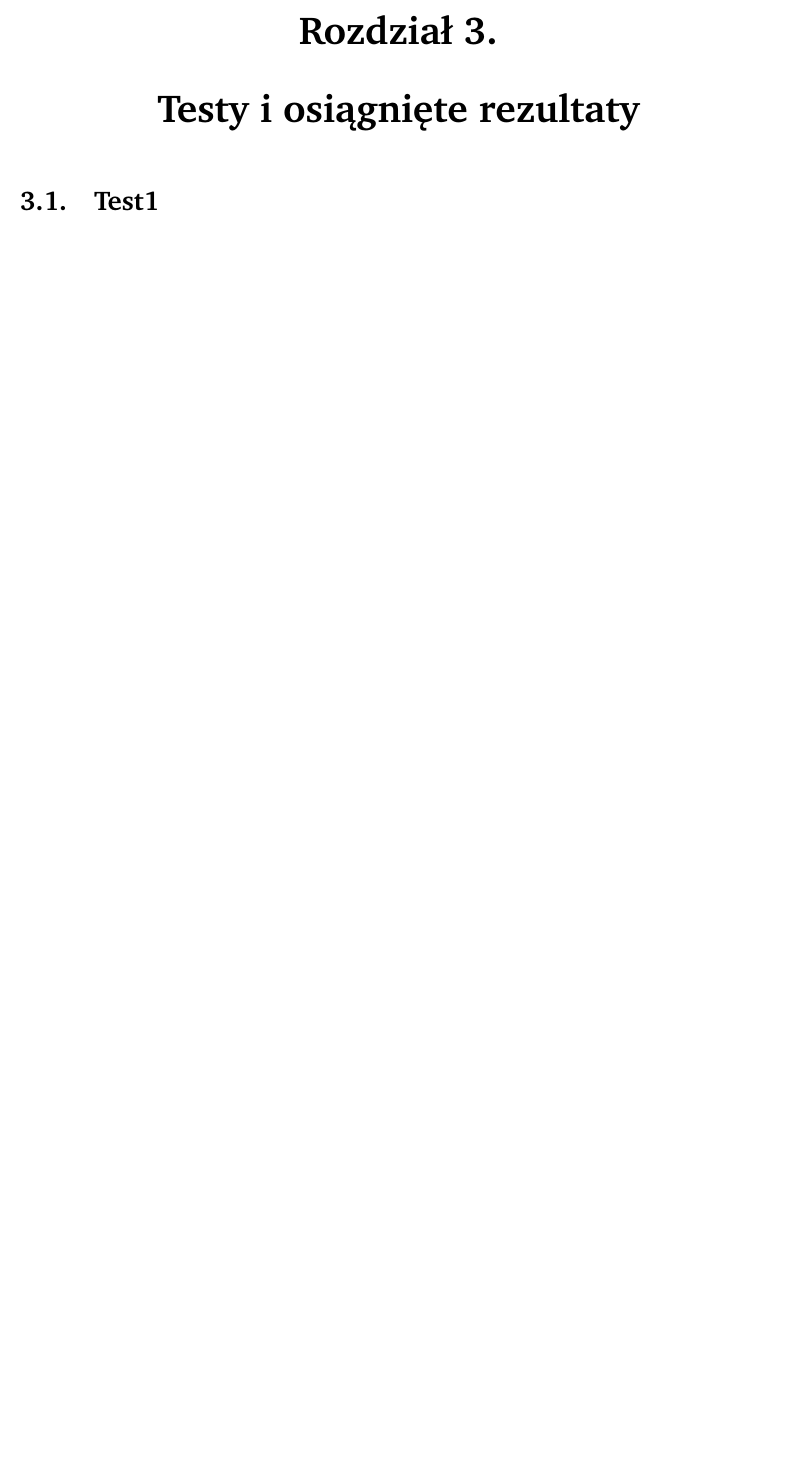
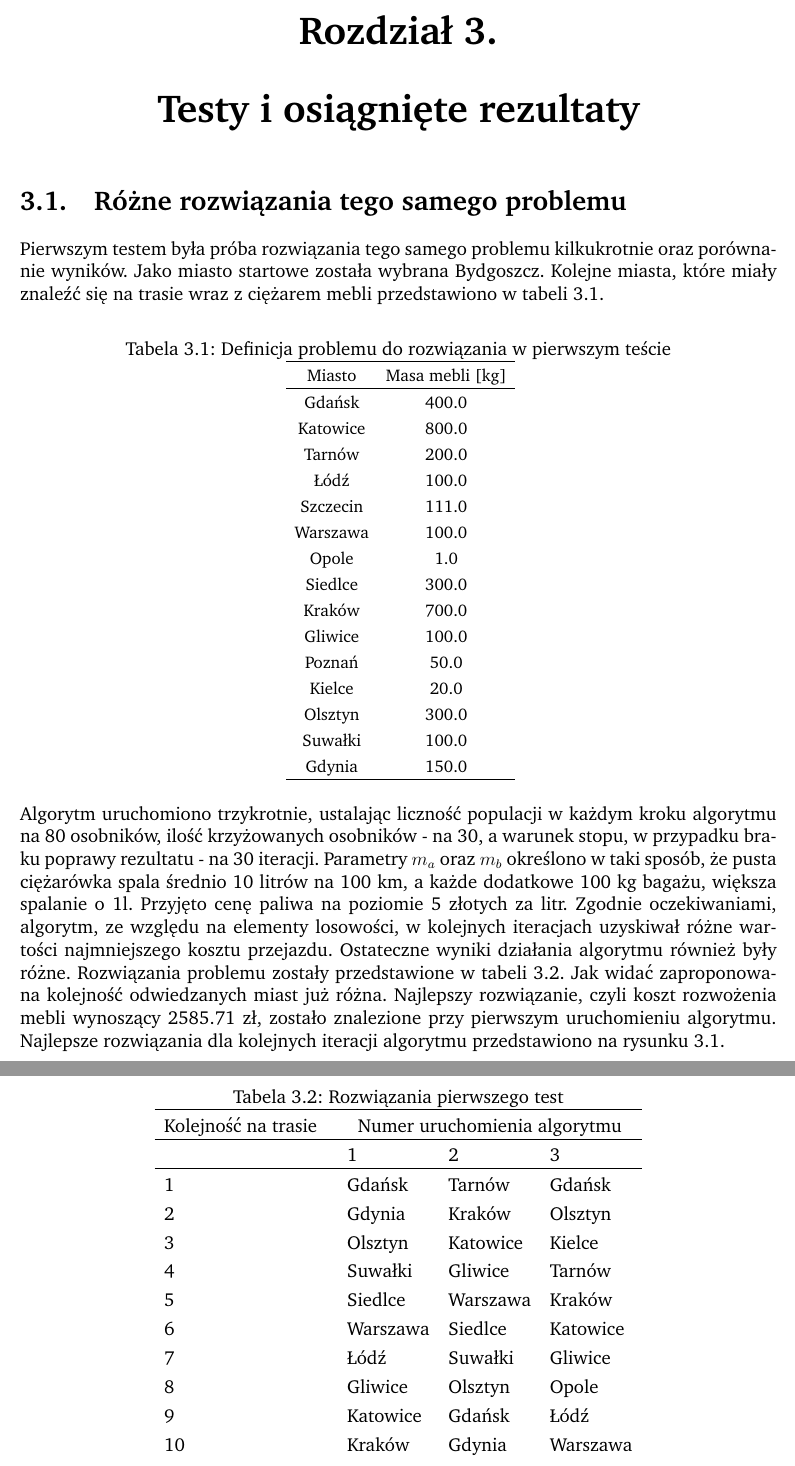
Before and after one commit to luktor99/pszt, a LaTeX document (doc/raport.tex): part of page 6 of 6 before the commit and two parts of pages 6 and 7 of 8 after it, the two joined at a grey line, cut so that both start at the same text, the shorter picture padded with empty space. Compiled offline with pdfLaTeX.

Commit message:
adds first test description

```diff
--- a/doc/raport.tex
+++ b/doc/raport.tex
@@ -143,4 +144,57 @@ Po zdefiniowaniu problemu do rozwiązania oraz parametrów algorytmu, należy ur
 
 \chapter{Testy i osiągnięte rezultaty}
 
-\section{Test1}
+\section{Różne rozwiązania tego samego problemu}
+Pierwszym testem była próba rozwiązania tego samego problemu kilkukrotnie oraz porównanie wyników. Jako miasto startowe została wybrana Bydgoszcz. Kolejne miasta, które miały znaleźć się na trasie wraz z ciężarem mebli przedstawiono w tabeli \ref{tab:same-problem-same-algorithm}.
+
+\begin{table}[ht!]
+\caption{Definicja problemu do rozwiązania w pierwszym teście}
+\label{tab:same-problem-same-algorithm}
+\centering
+\scalebox{0.9}{
+\begin{tabular}{cc}
+\hline
+Miasto & Masa mebli [kg]\\
+\hline
+Gdańsk & 400.0 \\
+Katowice & 800.0 \\
+Tarnów & 200.0 \\
+Łódź & 100.0 \\
+Szczecin & 111.0 \\
+Warszawa & 100.0 \\
+Opole & 1.0 \\
+Siedlce & 300.0 \\
+Kraków & 700.0 \\
+Gliwice & 100.0 \\
+Poznań & 50.0 \\
+Kielce & 20.0 \\
+Olsztyn & 300.0 \\
+Suwałki & 100.0 \\
+Gdynia & 150.0 \\
+\hline
+\end{tabular}}
+\end{table}
+
+Algorytm uruchomiono trzykrotnie, ustalając liczność populacji w każdym kroku algorytmu na 80 osobników, ilość krzyżowanych osobników - na 30, a warunek stopu, w przypadku braku poprawy rezultatu - na 30 iteracji. Parametry $m_a$ oraz $m_b$ określono w taki sposób, że pusta ciężarówka spala średnio 10 litrów na 100 km, a każde dodatkowe 100 kg bagażu, większa spalanie o 1l. Przyjęto cenę paliwa na poziomie 5 złotych za litr. Zgodnie oczekiwaniami, algorytm, ze względu na elementy losowości, w kolejnych iteracjach uzyskiwał różne wartości najmniejszego kosztu przejazdu. Ostateczne wyniki działania algorytmu również były różne. Rozwiązania problemu zostały przedstawione w tabeli \ref{tab:results-same-algorithm}. Jak widać zaproponowana kolejność odwiedzanych miast już różna. Najlepszy rozwiązanie, czyli koszt rozwożenia mebli wynoszący 2585.71 zł, zostało znalezione przy pierwszym uruchomieniu algorytmu. Najlepsze rozwiązania dla kolejnych iteracji algorytmu przedstawiono na rysunku \ref{fig:same-problem-same-algorithm}.
+
+\begin{table}[ht!]
+\caption{Rozwiązania pierwszego test}
+\label{tab:results-same-algorithm}
+\centering
+\begin{tabular}{llll}
+\hline
+Kolejność na trasie & \multicolumn{3}{c}{Numer uruchomienia algorytmu}\\
+\hline
+						& 1 & 2 & 3\\
+\hline
+1 						& Gdańsk	& Tarnów	& Gdańsk\\
+2						& Gdynia	& Kraków	& Olsztyn\\
+3						& Olsztyn	& Katowice	& Kielce\\
+4						& Suwałki	& Gliwice	& Tarnów\\
+5						& Siedlce	& Warszawa	& Kraków\\
+6						& Warszawa	& Siedlce	& Katowice\\
+7						& Łódź		& Suwałki	& Gliwice\\
+8						& Gliwice	& Olsztyn	& Opole\\
+9						& Katowice	& Gdańsk	& Łódź\\
+10						& Kraków	& Gdynia	& Warszawa\\
+11						& Tarnów	& Łódź		& Siedlce\\
@@ -146,0 +208,2 @@ Po zdefiniowaniu problemu do rozwiązania oraz parametrów algorytmu, należy ur
+\end{tabular}
+\end{table}
```
Also changed, not shown: src/task.csv (+8 -0 lines), doc/graphics/same-problem-same-algorithm.png (added), doc/raport.pdf, doc/raport.tex (25 more changed lines), 1 other file.
